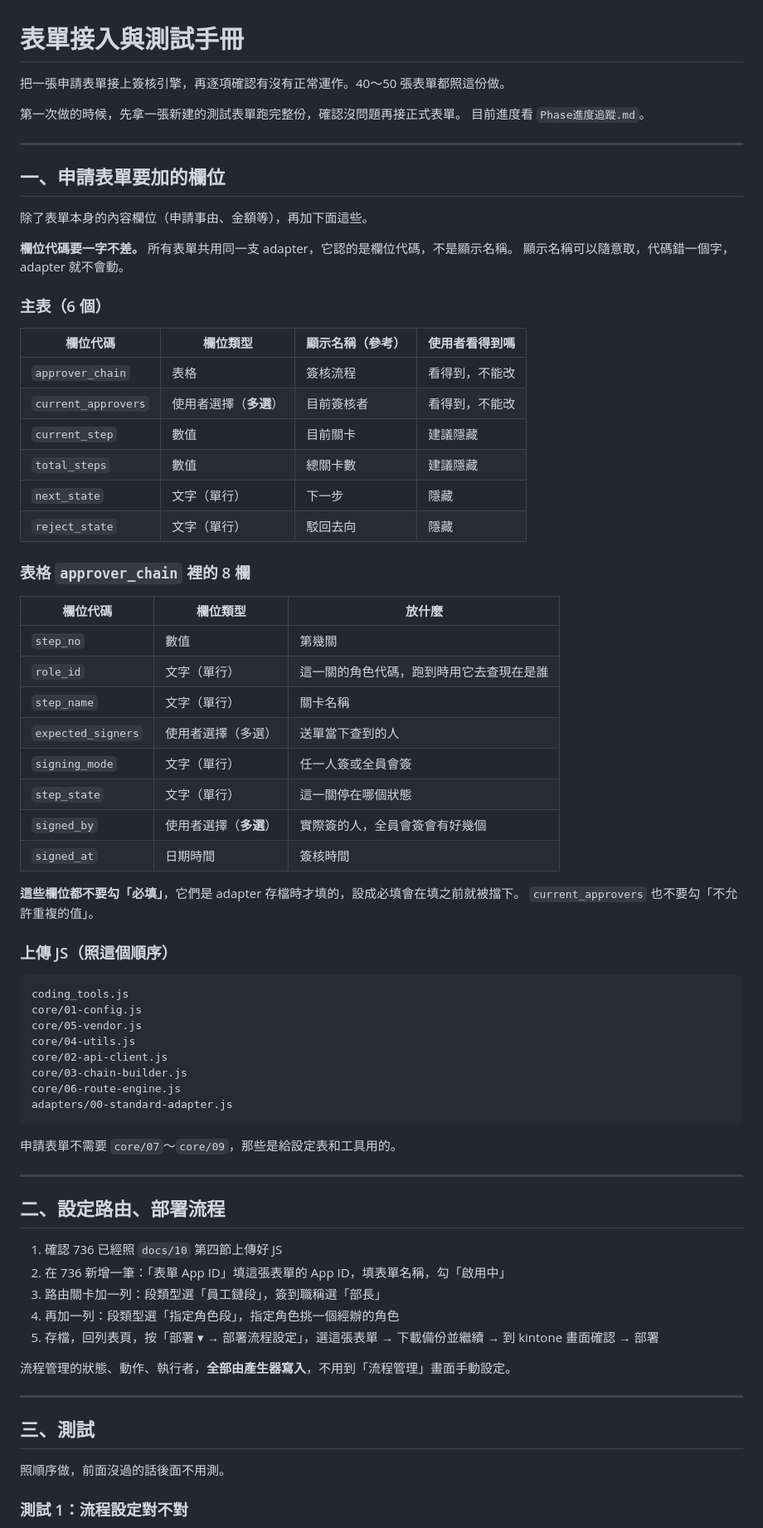
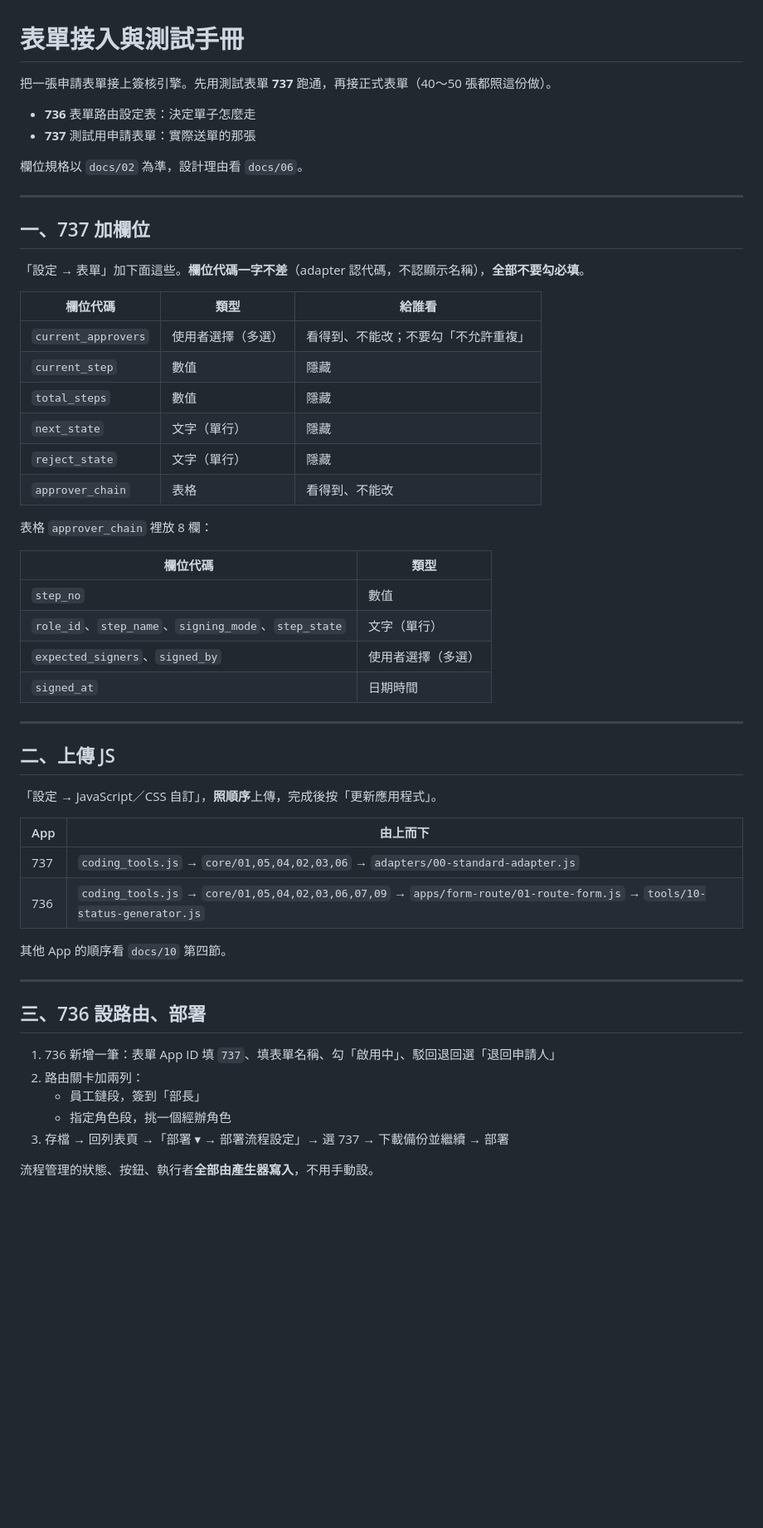
Before and after one commit to Yen60229/approval-routing-full, a Markdown page: docs/09-表單接入與測試手冊.md, the part around one of its changes. Shown at 83% size. Rendered like a GitHub page; blank space fills up the shorter version.

````diff
--- a/docs/09-表單接入與測試手冊.md
+++ b/docs/09-表單接入與測試手冊.md
@@ -1,78 +1,58 @@
 # 表單接入與測試手冊
 
-把一張申請表單接上簽核引擎，再逐項確認有沒有正常運作。40～50 張表單都照這份做。
+把一張申請表單接上簽核引擎。先用測試表單 **737** 跑通，再接正式表單（40～50 張都照這份做）。
 
-第一次做的時候，先拿一張新建的測試表單跑完整份，確認沒問題再接正式表單。
-目前進度看 `Phase進度追蹤.md`。
+- **736** 表單路由設定表：決定單子怎麼走
+- **737** 測試用申請表單：實際送單的那張
+
+欄位規格以 `docs/02` 為準，設計理由看 `docs/06`。
 
 ---
 
-## 一、申請表單要加的欄位
+## 一、737 加欄位
 
-除了表單本身的內容欄位（申請事由、金額等），再加下面這些。
+「設定 → 表單」加下面這些。**欄位代碼一字不差**（adapter 認代碼，不認顯示名稱），**全部不要勾必填**。
 
-**欄位代碼要一字不差。** 所有表單共用同一支 adapter，它認的是欄位代碼，不是顯示名稱。
-顯示名稱可以隨意取，代碼錯一個字，adapter 就不會動。
+| 欄位代碼 | 類型 | 給誰看 |
+|---------|------|-------|
+| `current_approvers` | 使用者選擇（多選） | 看得到、不能改；不要勾「不允許重複」 |
+| `current_step` | 數值 | 隱藏 |
+| `total_steps` | 數值 | 隱藏 |
+| `next_state` | 文字（單行） | 隱藏 |
+| `reject_state` | 文字（單行） | 隱藏 |
+| `approver_chain` | 表格 | 看得到、不能改 |
 
-### 主表（6 個）
+表格 `approver_chain` 裡放 8 欄：
 
-| 欄位代碼 | 欄位類型 | 顯示名稱（參考） | 使用者看得到嗎 |
-|---------|---------|----------------|--------------|
-| `approver_chain` | 表格 | 簽核流程 | 看得到，不能改 |
-| `current_approvers` | 使用者選擇（**多選**） | 目前簽核者 | 看得到，不能改 |
-| `current_step` | 數值 | 目前關卡 | 建議隱藏 |
-| `total_steps` | 數值 | 總關卡數 | 建議隱藏 |
-| `next_state` | 文字（單行） | 下一步 | 隱藏 |
-| `reject_state` | 文字（單行） | 駁回去向 | 隱藏 |
-
-### 表格 `approver_chain` 裡的 8 欄
-
-| 欄位代碼 | 欄位類型 | 放什麼 |
-|---------|---------|--------|
-| `step_no` | 數值 | 第幾關 |
-| `role_id` | 文字（單行） | 這一關的角色代碼，跑到時用它去查現在是誰 |
-| `step_name` | 文字（單行） | 關卡名稱 |
-| `expected_signers` | 使用者選擇（多選） | 送單當下查到的人 |
-| `signing_mode` | 文字（單行） | 任一人簽或全員會簽 |
-| `step_state` | 文字（單行） | 這一關停在哪個狀態 |
-| `signed_by` | 使用者選擇（**多選**） | 實際簽的人，全員會簽會有好幾個 |
-| `signed_at` | 日期時間 | 簽核時間 |
-
-**這些欄位都不要勾「必填」**，它們是 adapter 存檔時才填的，設成必填會在填之前就被擋下。
-`current_approvers` 也不要勾「不允許重複的值」。
-
-### 上傳 JS（照這個順序）
-
-```
-coding_tools.js
-core/01-config.js
-core/05-vendor.js
-core/04-utils.js
-core/02-api-client.js
-core/03-chain-builder.js
-core/06-route-engine.js
-adapters/00-standard-adapter.js
-```
-
-申請表單不需要 `core/07`～`core/09`，那些是給設定表和工具用的。
+| 欄位代碼 | 類型 |
+|---------|------|
+| `step_no` | 數值 |
+| `role_id`、`step_name`、`signing_mode`、`step_state` | 文字（單行） |
+| `expected_signers`、`signed_by` | 使用者選擇（多選） |
+| `signed_at` | 日期時間 |
 
 ---
 
-## 二、設定路由、部署流程
+## 二、上傳 JS
 
-1. 確認 736 已經照 `docs/10` 第四節上傳好 JS
-2. 在 736 新增一筆：「表單 App ID」填這張表單的 App ID，填表單名稱，勾「啟用中」
-3. 路由關卡加一列：段類型選「員工鏈段」，簽到職稱選「部長」
-4. 再加一列：段類型選「指定角色段」，指定角色挑一個經辦的角色
-5. 存檔，回列表頁，按「部署 ▾ → 部署流程設定」，選這張表單 → 下載備份並繼續 → 到 kintone 畫面確認 → 部署
+「設定 → JavaScript／CSS 自訂」，**照順序**上傳，完成後按「更新應用程式」。
 
-流程管理的狀態、動作、執行者，**全部由產生器寫入**，不用到「流程管理」畫面手動設定。
+| App | 由上而下 |
+|-----|---------|
+| 737 | `coding_tools.js` → `core/01,05,04,02,03,06` → `adapters/00-standard-adapter.js` |
+| 736 | `coding_tools.js` → `core/01,05,04,02,03,06,07,09` → `apps/form-route/01-route-form.js` → `tools/10-status-generator.js` |
+
+其他 App 的順序看 `docs/10` 第四節。
 
 ---
 
-## 三、測試
+## 三、736 設路由、部署
 
-照順序做，前面沒過的話後面不用測。
+1. 736 新增一筆：表單 App ID 填 `737`、填表單名稱、勾「啟用中」、駁回退回選「退回申請人」
+2. 路由關卡加兩列：
+   - 員工鏈段，簽到「部長」
+   - 指定角色段，挑一個經辦角色
+3. 存檔 → 回列表頁 →「部署 ▾ → 部署流程設定」→ 選 737 → 下載備份並繼續 → 部署
 
-### 測試 1：流程設定對不對
+流程管理的狀態、按鈕、執行者**全部由產生器寫入**，不用手動設。
 
````
Also changed, not shown: other parts of docs/09-表單接入與測試手冊.md (+28 -59 lines).
